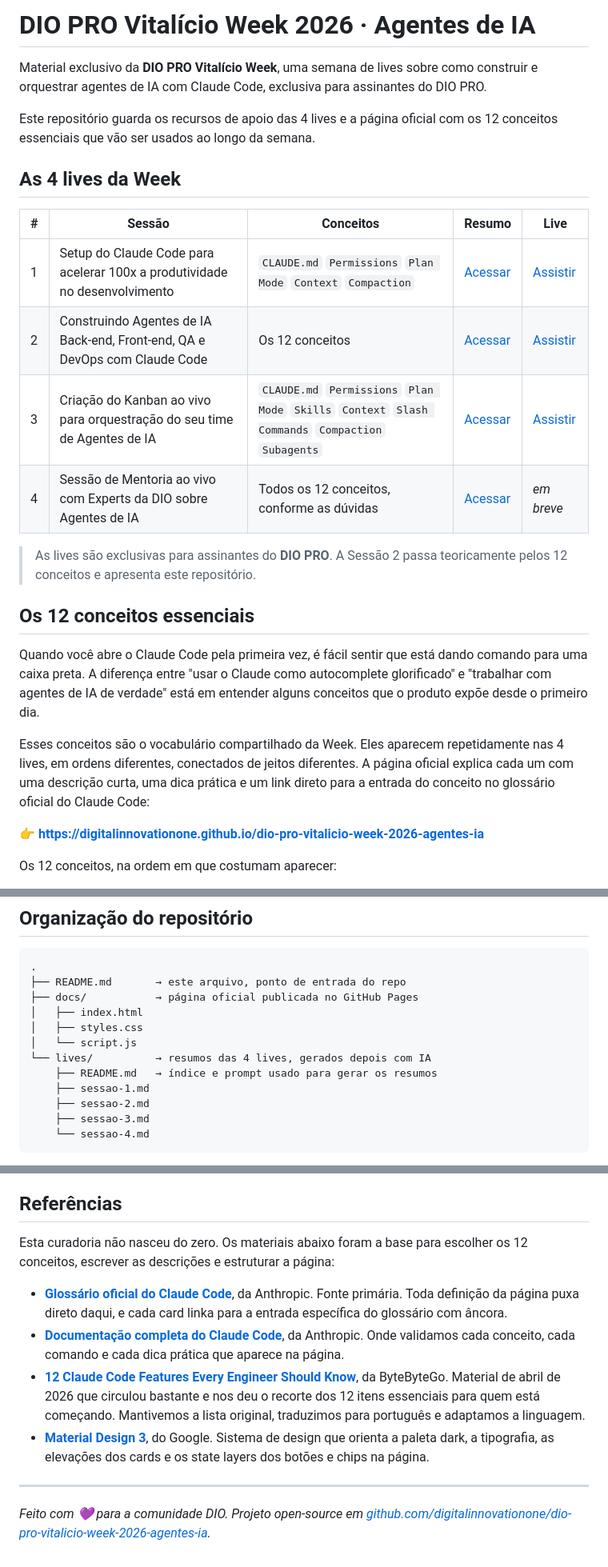
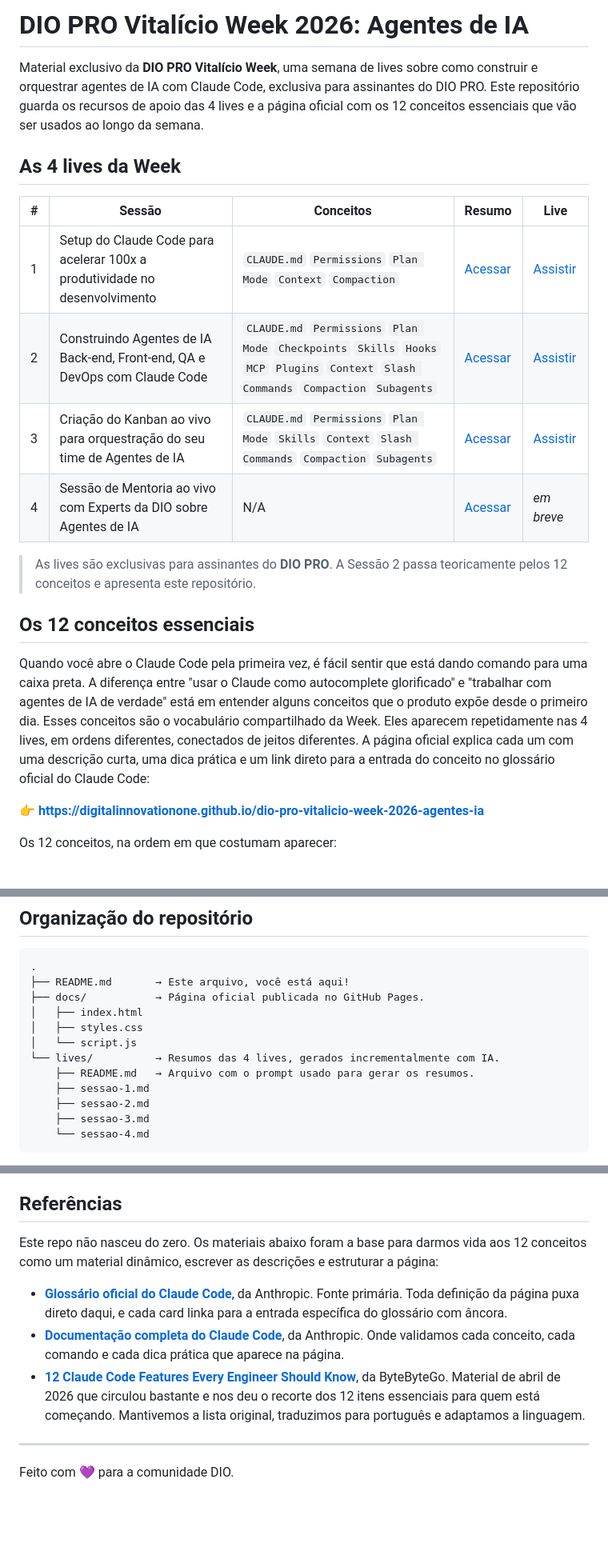
Before and after one commit to digitalinnovationone/dio-pro-vitalicio-week-2026-agentes-ia, a Markdown page: README.md, 3 parts joined by grey strips. Shown at 80% size. GitHub-like rendering; blank space fills up the shorter version.

Commit message:
Revise README for clarity and detail enhancement
Updated the README to clarify session details and repository organization.

````diff
--- a/README.md
+++ b/README.md
@@ -1,25 +1,21 @@
-# DIO PRO Vitalício Week 2026 · Agentes de IA
+# DIO PRO Vitalício Week 2026: Agentes de IA
 
-Material exclusivo da **DIO PRO Vitalício Week**, uma semana de lives sobre como construir e orquestrar agentes de IA com Claude Code, exclusiva para assinantes do DIO PRO.
-
-Este repositório guarda os recursos de apoio das 4 lives e a página oficial com os 12 conceitos essenciais que vão ser usados ao longo da semana.
+Material exclusivo da **DIO PRO Vitalício Week**, uma semana de lives sobre como construir e orquestrar agentes de IA com Claude Code, exclusiva para assinantes do DIO PRO. Este repositório guarda os recursos de apoio das 4 lives e a página oficial com os 12 conceitos essenciais que vão ser usados ao longo da semana.
 
 ## As 4 lives da Week
 
 | # | Sessão | Conceitos | Resumo | Live |
 |---|--------|-----------|--------|------|
 | 1 | Setup do Claude Code para acelerar 100x a produtividade no desenvolvimento | `CLAUDE.md` `Permissions` `Plan Mode` `Context` `Compaction` | [Acessar](./lives/sessao-1.md) | [Assistir](https://web.dio.me/lives/setup-do-claude-code-para-acelerar-100x-a-produtividade-no-desenvolvimento) |
-| 2 | Construindo Agentes de IA Back-end, Front-end, QA e DevOps com Claude Code | Os 12 conceitos | [Acessar](./lives/sessao-2.md) | [Assistir](https://web.dio.me/lives/construindo-os-agentes-de-inteligencia-artificial-back-end-front-end-qa-e-devops-com-claude-code) |
+| 2 | Construindo Agentes de IA Back-end, Front-end, QA e DevOps com Claude Code | `CLAUDE.md` `Permissions` `Plan Mode` `Checkpoints` `Skills` `Hooks` `MCP` `Plugins` `Context` `Slash Commands` `Compaction` `Subagents` | [Acessar](./lives/sessao-2.md) | [Assistir](https://web.dio.me/lives/construindo-os-agentes-de-inteligencia-artificial-back-end-front-end-qa-e-devops-com-claude-code) |
 | 3 | Criação do Kanban ao vivo para orquestração do seu time de Agentes de IA | `CLAUDE.md` `Permissions` `Plan Mode` `Skills` `Context` `Slash Commands` `Compaction` `Subagents` | [Acessar](./lives/sessao-3.md) | [Assistir](https://web.dio.me/lives/criacao-do-kanban-ao-vivo-para-orquestracao-do-seu-time-de-agentes-de-ai) |
-| 4 | Sessão de Mentoria ao vivo com Experts da DIO sobre Agentes de IA | Todos os 12 conceitos, conforme as dúvidas | [Acessar](./lives/sessao-4.md) | *em breve* |
+| 4 | Sessão de Mentoria ao vivo com Experts da DIO sobre Agentes de IA | N/A | [Acessar](./lives/sessao-4.md) | *em breve* |
 
 > As lives são exclusivas para assinantes do **DIO PRO**. A Sessão 2 passa teoricamente pelos 12 conceitos e apresenta este repositório.
 
 ## Os 12 conceitos essenciais
 
-Quando você abre o Claude Code pela primeira vez, é fácil sentir que está dando comando para uma caixa preta. A diferença entre "usar o Claude como autocomplete glorificado" e "trabalhar com agentes de IA de verdade" está em entender alguns conceitos que o produto expõe desde o primeiro dia.
-
-Esses conceitos são o vocabulário compartilhado da Week. Eles aparecem repetidamente nas 4 lives, em ordens diferentes, conectados de jeitos diferentes. A página oficial explica cada um com uma descrição curta, uma dica prática e um link direto para a entrada do conceito no glossário oficial do Claude Code:
+Quando você abre o Claude Code pela primeira vez, é fácil sentir que está dando comando para uma caixa preta. A diferença entre "usar o Claude como autocomplete glorificado" e "trabalhar com agentes de IA de verdade" está em entender alguns conceitos que o produto expõe desde o primeiro dia. Esses conceitos são o vocabulário compartilhado da Week. Eles aparecem repetidamente nas 4 lives, em ordens diferentes, conectados de jeitos diferentes. A página oficial explica cada um com uma descrição curta, uma dica prática e um link direto para a entrada do conceito no glossário oficial do Claude Code:
 
 👉 **https://digitalinnovationone.github.io/dio-pro-vitalicio-week-2026-agentes-ia**
 
@@ -42,13 +38,13 @@ Os 12 conceitos, na ordem em que costumam aparecer:
 
 ```
 .
-├── README.md       → este arquivo, ponto de entrada do repo
-├── docs/           → página oficial publicada no GitHub Pages
+├── README.md       → Este arquivo, você está aqui!
+├── docs/           → Página oficial publicada no GitHub Pages.
 │   ├── index.html
 │   ├── styles.css
 │   └── script.js
-└── lives/          → resumos das 4 lives, gerados depois com IA
-    ├── README.md   → índice e prompt usado para gerar os resumos
+└── lives/          → Resumos das 4 lives, gerados incrementalmente com IA.
+    ├── README.md   → Arquivo com o prompt usado para gerar os resumos.
     ├── sessao-1.md
     ├── sessao-2.md
     ├── sessao-3.md
@@ -61,13 +57,12 @@ A pasta [`lives/`](./lives) começa com um arquivo `.md` por sessão, todos com
 
 ## Referências
 
-Esta curadoria não nasceu do zero. Os materiais abaixo foram a base para escolher os 12 conceitos, escrever as descrições e estruturar a página:
+Este repo não nasceu do zero. Os materiais abaixo foram a base para darmos vida aos 12 conceitos como um material dinâmico, escrever as descrições e estruturar a página:
 
 - **[Glossário oficial do Claude Code](https://code.claude.com/docs/en/glossary)**, da Anthropic. Fonte primária. Toda definição da página puxa direto daqui, e cada card linka para a entrada específica do glossário com âncora.
 - **[Documentação completa do Claude Code](https://code.claude.com/docs/)**, da Anthropic. Onde validamos cada conceito, cada comando e cada dica prática que aparece na página.
 - **[12 Claude Code Features Every Engineer Should Know](https://blog.bytebytego.com/p/ep209-12-claude-code-features-every)**, da ByteByteGo. Material de abril de 2026 que circulou bastante e nos deu o recorte dos 12 itens essenciais para quem está começando. Mantivemos a lista original, traduzimos para português e adaptamos a linguagem.
-- **[Material Design 3](https://m3.material.io/)**, do Google. Sistema de design que orienta a paleta dark, a tipografia, as elevações dos cards e os state layers dos botões e chips na página.
 
 ---
 
-*Feito com 💜 para a comunidade DIO. Projeto open-source em [github.com/digitalinnovationone/dio-pro-vitalicio-week-2026-agentes-ia](https://github.com/digitalinnovationone/dio-pro-vitalicio-week-2026-agentes-ia).*
+Feito com 💜 para a comunidade DIO.
````
